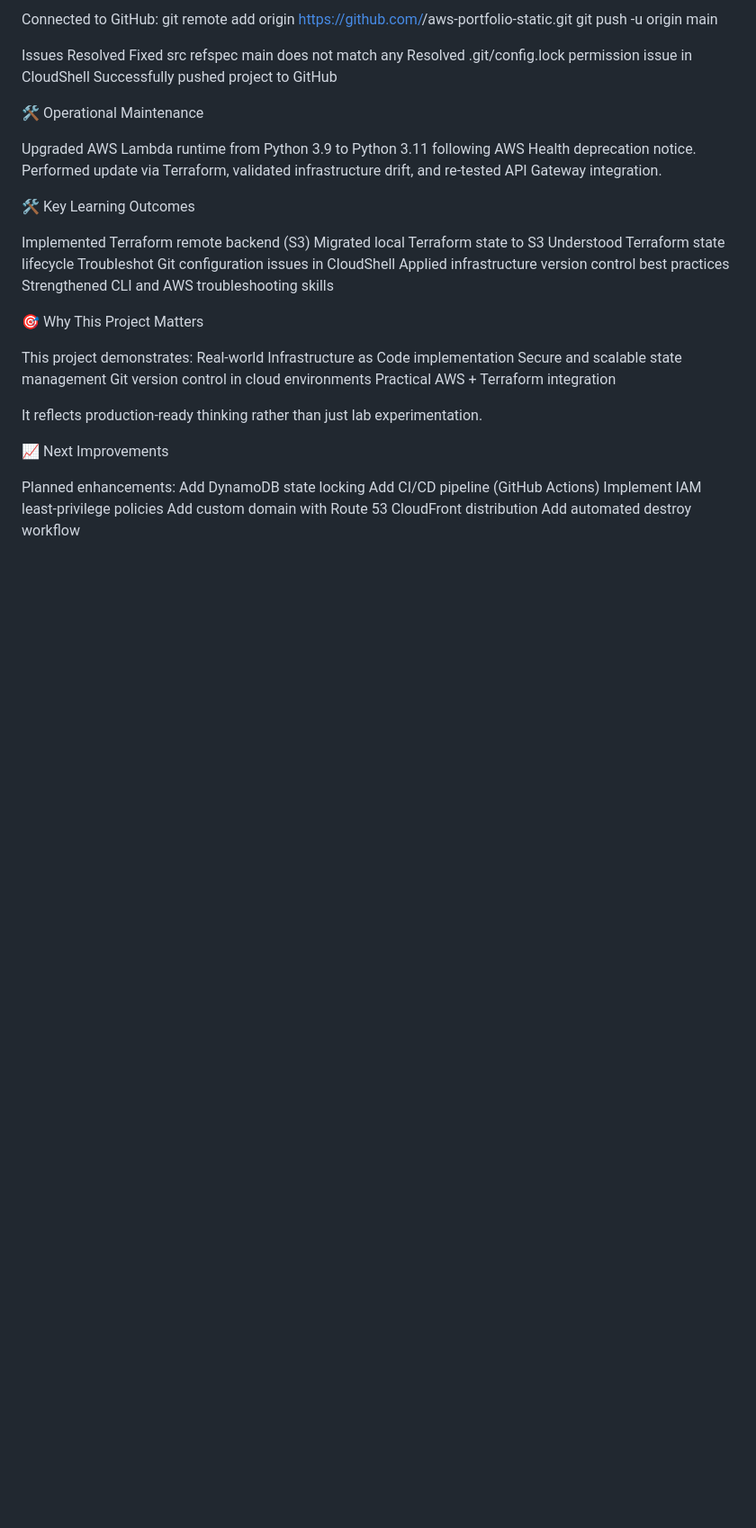
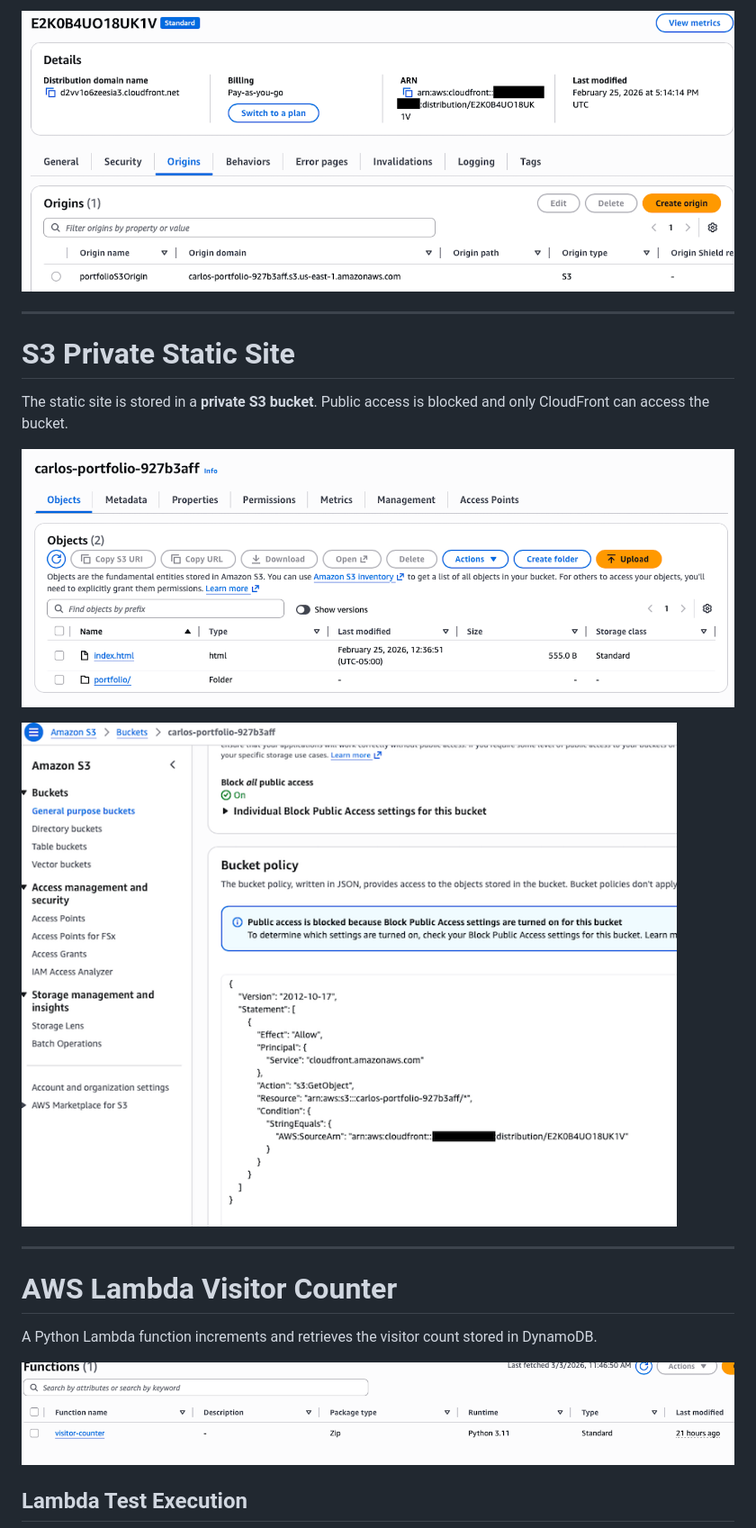
Before and after one commit to carlosa-aws/aws-portfolio-static, a Markdown page: README.md, the part around one of its changes. Shown at 90% size. Drawn GitHub-style; blank space fills up the shorter version.

```diff
--- a/README.md
+++ b/README.md
@@ -87,43 +46,23 @@ git commit -m "Initial commit"
 
-Connected to GitHub:
-git remote add origin https://github.com/<username>/aws-portfolio-static.git
-git push -u origin main
+![CloudFront Origin OAC](docs/images/03-cloudfront-origin-oac.png)
 
-Issues Resolved
-Fixed src refspec main does not match any
-Resolved .git/config.lock permission issue in CloudShell
-Successfully pushed project to GitHub
+---
 
-🛠 Operational Maintenance
+# S3 Private Static Site
 
-Upgraded AWS Lambda runtime from Python 3.9 to Python 3.11 following AWS Health deprecation notice. Performed update via Terraform, validated infrastructure drift, and re-tested API Gateway integration.
+The static site is stored in a **private S3 bucket**. Public access is blocked and only CloudFront can access the bucket.
 
-🛠 Key Learning Outcomes
+![S3 Bucket Overview](docs/images/04-s3-private-bucket-overview.png)
 
-Implemented Terraform remote backend (S3)
-Migrated local Terraform state to S3
-Understood Terraform state lifecycle
-Troubleshot Git configuration issues in CloudShell
-Applied infrastructure version control best practices
-Strengthened CLI and AWS troubleshooting skills
+![S3 Bucket Permissions](docs/images/05-s3-private-bucket-permissions.png)
 
-🎯 Why This Project Matters
+---
 
-This project demonstrates:
-Real-world Infrastructure as Code implementation
-Secure and scalable state management
-Git version control in cloud environments
-Practical AWS + Terraform integration
+# AWS Lambda Visitor Counter
 
-It reflects production-ready thinking rather than just lab experimentation.
+A Python Lambda function increments and retrieves the visitor count stored in DynamoDB.
 
-📈 Next Improvements
+![Lambda Overview](docs/images/06-lambda-overview.png)
 
-Planned enhancements:
-Add DynamoDB state locking
-Add CI/CD pipeline (GitHub Actions)
-Implement IAM least-privilege policies
-Add custom domain with Route 53
-CloudFront distribution
-Add automated destroy workflow
+## Lambda Test Execution
 
```
Also changed, not shown: other parts of README.md (+142 -72 lines).
